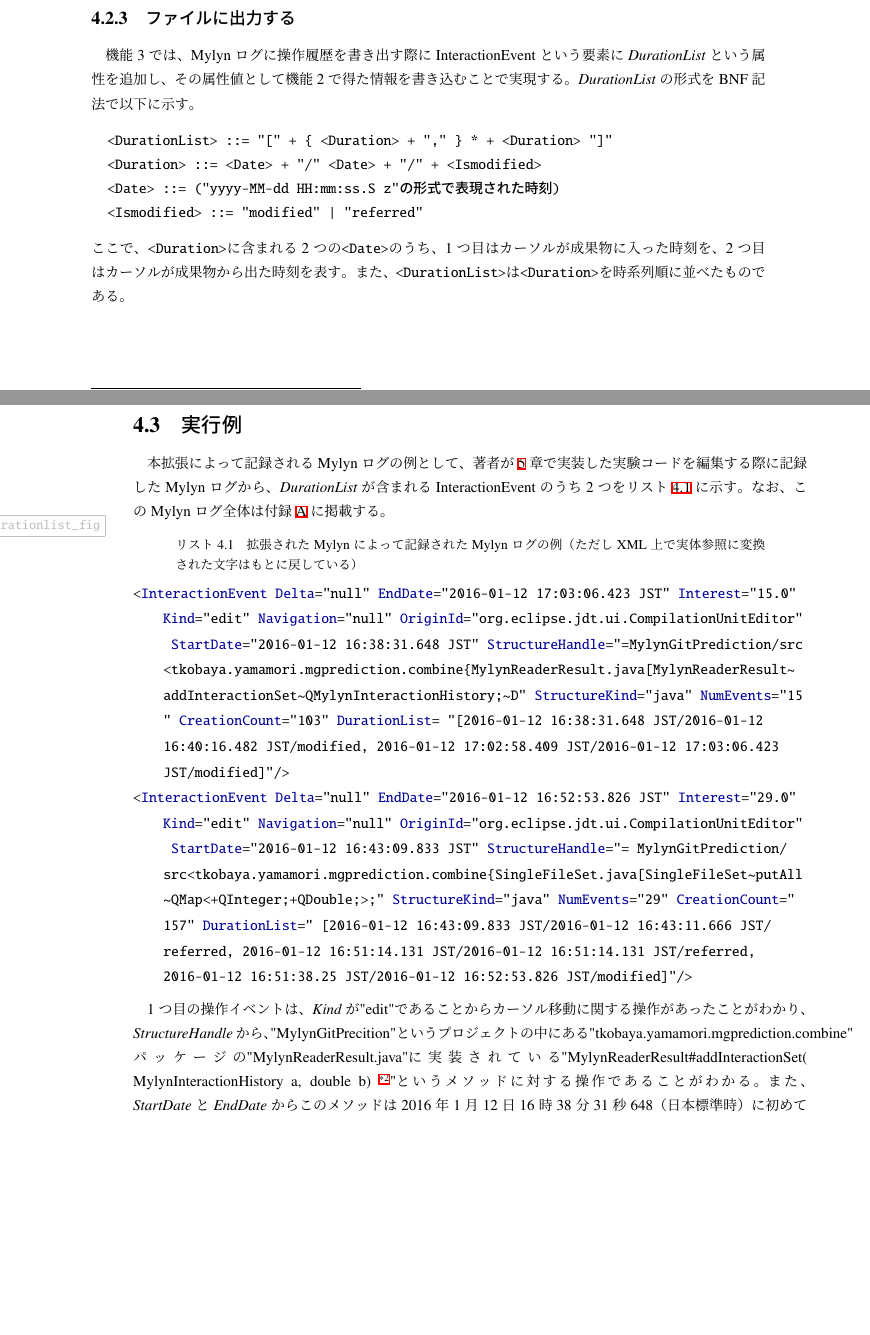
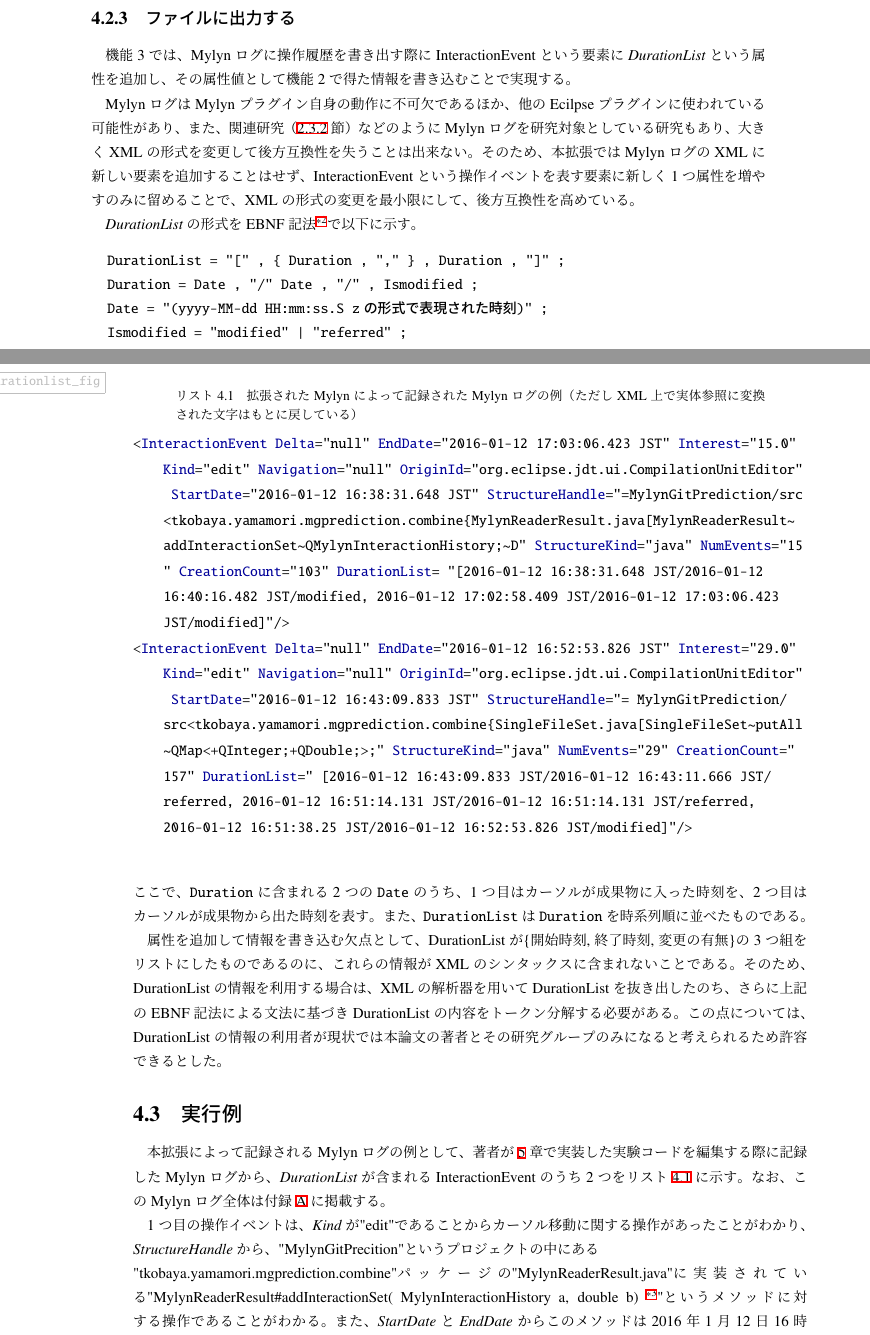
Before and after one commit to gecko655/yamamori-mthesis, a LaTeX thesis (paper/yamamori-mthesis.tex): two parts of pages 24 and 25 of 45 before the commit and two parts of pages 24 and 25 of 47 after it, joined at a grey line, cut so that both start at the same text, the shorter picture padded with empty space. Compiled offline with pLaTeX and dvipdfmx.

Commit message:
Many correction!! Change BNF to EBNF(ISO14977)

```diff
--- a/paper/yamamori-mthesis.tex
+++ b/paper/yamamori-mthesis.tex
@@ -382,20 +390,30 @@ Mylynに対して次の3点の拡張を行なうことで、前節で述べた
 
 \subsection{ファイルに出力する}
 機能3では、Mylynログに操作履歴を書き出す際にInteractionEventという要素に{\it DurationList}という属性を追加し、その属性値として機能2で得た情報を書き込むことで実現する。
-{\it DurationList}の形式をBNF記法で以下に示す。
+
+MylynログはMylynプラグイン自身の動作に不可欠であるほか、他のEcilpseプラグインに使われている可能性があり、また、関連研究（\ref{coarse_sec}節）などのようにMylynログを研究対象としている研究もあり、大きくXMLの形式を変更して後方互換性を失うことは出来ない。
+そのため、本拡張ではMylynログのXMLに新しい要素を追加することはせず、InteractionEventという操作イベントを表す要素に新しく1つ属性を増やすのみに留めることで、XMLの形式の変更を最小限にして、後方互換性を高めている。
+
+{\it DurationList}の形式をEBNF記法\footnote{\url{http://www.cl.cam.ac.uk/~mgk25/iso-14977.pdf}}で以下に示す。
 \begin{verbatim}
-  <DurationList> ::= "[" + { <Duration> + "," } * + <Duration> "]"
-  <Duration> ::= <Date> + "/" <Date> + "/" + <Ismodified>
-  <Date> ::= ("yyyy-MM-dd HH:mm:ss.S z"の形式で表現された時刻)
-  <Ismodified> ::= "modified" | "referred"
+  DurationList = "[" , { Duration , "," } , Duration , "]" ;
+  Duration = Date , "/" Date , "/" , Ismodified ;
+  Date = "(yyyy-MM-dd HH:mm:ss.S zの形式で表現された時刻)" ;
+  Ismodified = "modified" | "referred" ;
 \end{verbatim}
-ここで、\texttt{<Duration>}に含まれる2つの\texttt{<Date>}のうち、1つ目はカーソルが成果物に入った時刻を、2つ目はカーソルが成果物から出た時刻を表す。
-また、\texttt{<DurationList>}は\texttt{<Duration>}を時系列順に並べたものである。
+ここで、\texttt{Duration}に含まれる2つの\texttt{Date}のうち、1つ目はカーソルが成果物に入った時刻を、2つ目はカーソルが成果物から出た時刻を表す。
+また、\texttt{DurationList}は\texttt{Duration}を時系列順に並べたものである。
+
+
+属性を追加して情報を書き込む欠点として、DurationListが\{開始時刻,終了時刻,変更の有無\}の3つ組をリストにしたものであるのに、これらの情報がXMLのシンタックスに含まれないことである。
+そのため、DurationListの情報を利用する場合は、XMLの解析器を用いてDurationListを抜き出したのち、さらに上記のEBNF記法による文法に基づきDurationListの内容をトークン分解する必要がある。
+この点については、DurationListの情報の利用者が現状では本論文の著者とその研究グループのみになると考えられるため許容できるとした。
+
 \section{実行例}
 本拡張によって記録されるMylynログの例として、著者が\ref{experiment_chap}章で実装した実験コードを編集する際に記録したMylynログから、{\it DurationList}が含まれるInteractionEventのうち2つをリスト\ref{durationlist_fig}に示す。
 なお、このMylynログ全体は付録\ref{mylyn_log_appendix}に掲載する。
 
-\begin{lstlisting}[style=normalsize, language=xml, caption=拡張されたMylynによって記録されたMylynログの例（ただしXML上で実体参照に変換された文字はもとに戻している）, label=durationlist_fig]
+\begin{lstlisting}[float, floatplacement=tb, style=normalsize, language=xml, caption=拡張されたMylynによって記録されたMylynログの例（ただしXML上で実体参照に変換された文字はもとに戻している）, label=durationlist_fig]
 <InteractionEvent Delta="null" EndDate="2016-01-12 17:03:06.423 JST" Interest="15.0" Kind="edit" Navigation="null" OriginId="org.eclipse.jdt.ui.CompilationUnitEditor" StartDate="2016-01-12 16:38:31.648 JST" StructureHandle="=MylynGitPrediction/src<tkobaya.yamamori.mgprediction.combine{MylynReaderResult.java[MylynReaderResult~ addInteractionSet~QMylynInteractionHistory;~D" StructureKind="java" NumEvents="15" CreationCount="103" DurationList= "[2016-01-12 16:38:31.648 JST/2016-01-12 16:40:16.482 JST/modified, 2016-01-12 17:02:58.409 JST/2016-01-12 17:03:06.423 JST/modified]"/>
 <InteractionEvent Delta="null" EndDate="2016-01-12 16:52:53.826 JST" Interest="29.0" Kind="edit" Navigation="null" OriginId="org.eclipse.jdt.ui.CompilationUnitEditor" StartDate="2016-01-12 16:43:09.833 JST" StructureHandle="= MylynGitPrediction/src<tkobaya.yamamori.mgprediction.combine{SingleFileSet.java[SingleFileSet~putAll~QMap<+QInteger;+QDouble;>;" StructureKind="java" NumEvents="29" CreationCount="157" DurationList=" [2016-01-12 16:43:09.833 JST/2016-01-12 16:43:11.666 JST/referred, 2016-01-12 16:51:14.131 JST/2016-01-12 16:51:14.131 JST/referred, 2016-01-12 16:51:38.25 JST/2016-01-12 16:52:53.826 JST/modified]"/>
 \end{lstlisting}
```
Also changed, not shown: paper/yamamori-mthesis.tex (16 more changed lines).
